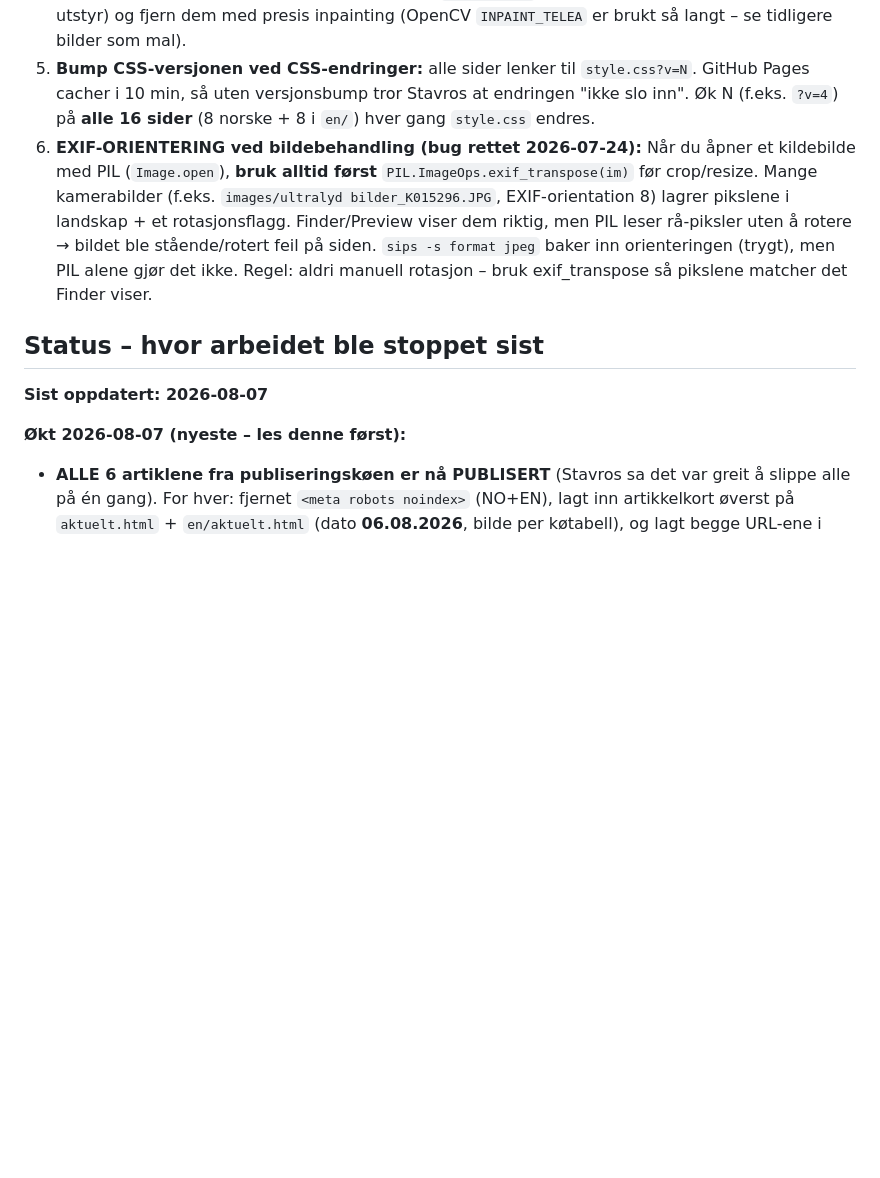
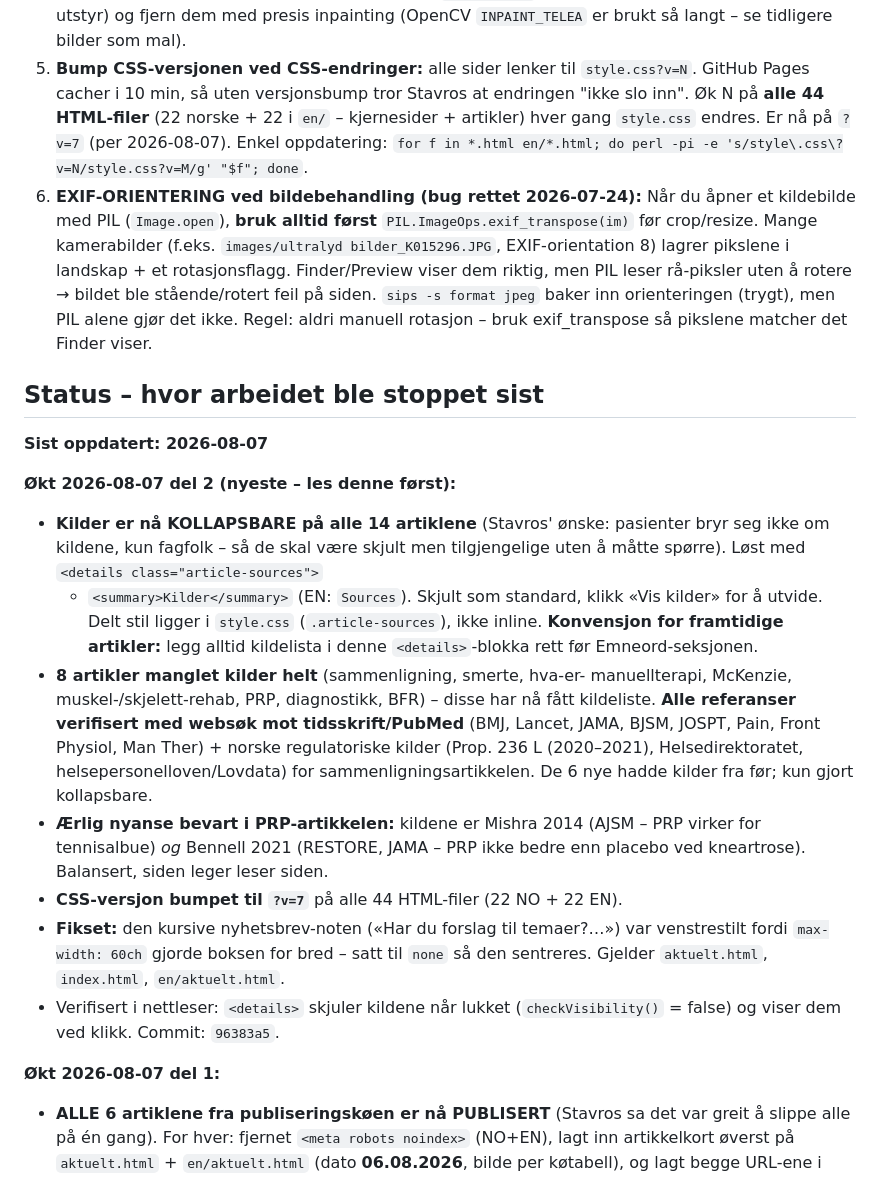
Before and after one commit to stavroslitsos/stavroslitsos.com, a Markdown page: README.md, the part around the change. Drawn GitHub-style; blank space fills up the shorter version.

Commit message:
Oppdater status: kollapsbare kilder + verifiserte referanser, CSS v=7
Co-Authored-By: Claude Fable 5 <noreply@anthropic.com>

```diff
--- a/README.md
+++ b/README.md
@@ -153,8 +153,10 @@ flere datamaskiner via Dropbox, er reglene skrevet ned her også slik at en ny
    `INPAINT_TELEA` er brukt så langt – se tidligere bilder som mal).
 5. **Bump CSS-versjonen ved CSS-endringer:** alle sider lenker til
    `style.css?v=N`. GitHub Pages cacher i 10 min, så uten versjonsbump tror
-   Stavros at endringen "ikke slo inn". Øk N (f.eks. `?v=4`) på **alle 16
-   sider** (8 norske + 8 i `en/`) hver gang `style.css` endres.
+   Stavros at endringen "ikke slo inn". Øk N på **alle 44 HTML-filer**
+   (22 norske + 22 i `en/` – kjernesider + artikler) hver gang `style.css`
+   endres. Er nå på `?v=7` (per 2026-08-07). Enkel oppdatering:
+   `for f in *.html en/*.html; do perl -pi -e 's/style\.css\?v=N/style.css?v=M/g' "$f"; done`.
 6. **EXIF-ORIENTERING ved bildebehandling (bug rettet 2026-07-24):** Når du
    åpner et kildebilde med PIL (`Image.open`), **bruk alltid først**
    `PIL.ImageOps.exif_transpose(im)` før crop/resize. Mange kamerabilder
@@ -169,7 +171,32 @@ flere datamaskiner via Dropbox, er reglene skrevet ned her også slik at en ny
 
 **Sist oppdatert: 2026-08-07**
 
-**Økt 2026-08-07 (nyeste – les denne først):**
+**Økt 2026-08-07 del 2 (nyeste – les denne først):**
+- **Kilder er nå KOLLAPSBARE på alle 14 artiklene** (Stavros' ønske:
+  pasienter bryr seg ikke om kildene, kun fagfolk – så de skal være skjult
+  men tilgjengelige uten å måtte spørre). Løst med `<details class="article-sources">`
+  + `<summary>Kilder</summary>` (EN: `Sources`). Skjult som standard, klikk
+  «Vis kilder» for å utvide. Delt stil ligger i `style.css` (`.article-sources`),
+  ikke inline. **Konvensjon for framtidige artikler:** legg alltid kildelista i
+  denne `<details>`-blokka rett før Emneord-seksjonen.
+- **8 artikler manglet kilder helt** (sammenligning, smerte, hva-er-
+  manuellterapi, McKenzie, muskel-/skjelett-rehab, PRP, diagnostikk, BFR) –
+  disse har nå fått kildeliste. **Alle referanser verifisert med websøk mot
+  tidsskrift/PubMed** (BMJ, Lancet, JAMA, BJSM, JOSPT, Pain, Front Physiol,
+  Man Ther) + norske regulatoriske kilder (Prop. 236 L (2020–2021),
+  Helsedirektoratet, helsepersonelloven/Lovdata) for sammenligningsartikkelen.
+  De 6 nye hadde kilder fra før; kun gjort kollapsbare.
+- **Ærlig nyanse bevart i PRP-artikkelen:** kildene er Mishra 2014 (AJSM –
+  PRP virker for tennisalbue) *og* Bennell 2021 (RESTORE, JAMA – PRP ikke
+  bedre enn placebo ved kneartrose). Balansert, siden leger leser siden.
+- **CSS-versjon bumpet til `?v=7`** på alle 44 HTML-filer (22 NO + 22 EN).
+- **Fikset:** den kursive nyhetsbrev-noten («Har du forslag til temaer?…»)
+  var venstrestilt fordi `max-width: 60ch` gjorde boksen for bred – satt til
+  `none` så den sentreres. Gjelder `aktuelt.html`, `index.html`, `en/aktuelt.html`.
+- Verifisert i nettleser: `<details>` skjuler kildene når lukket
+  (`checkVisibility()` = false) og viser dem ved klikk. Commit: `96383a5`.
+
+**Økt 2026-08-07 del 1:**
 - **ALLE 6 artiklene fra publiseringskøen er nå PUBLISERT** (Stavros sa det
   var greit å slippe alle på én gang). For hver: fjernet
   `<meta robots noindex>` (NO+EN), lagt inn artikkelkort øverst på
```
